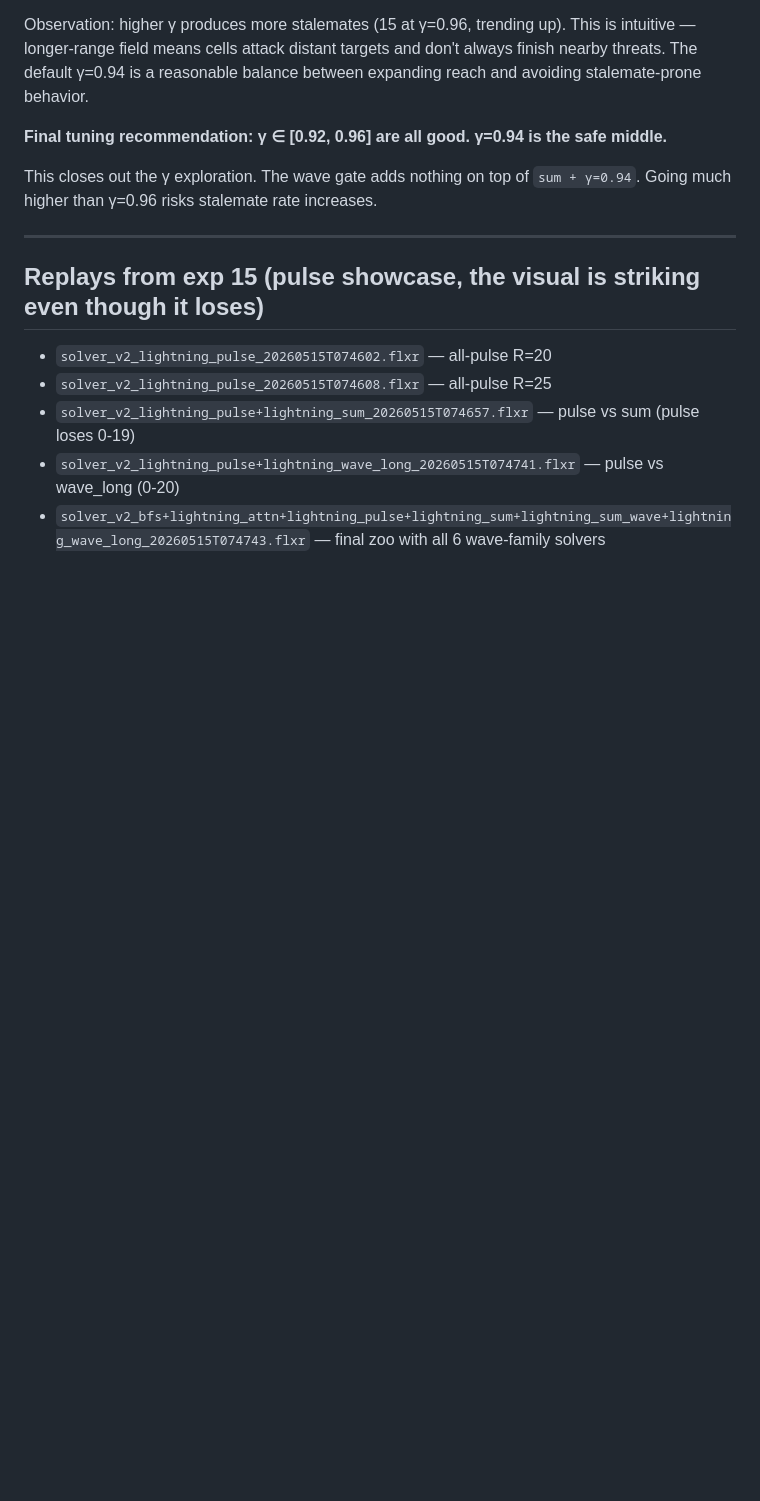
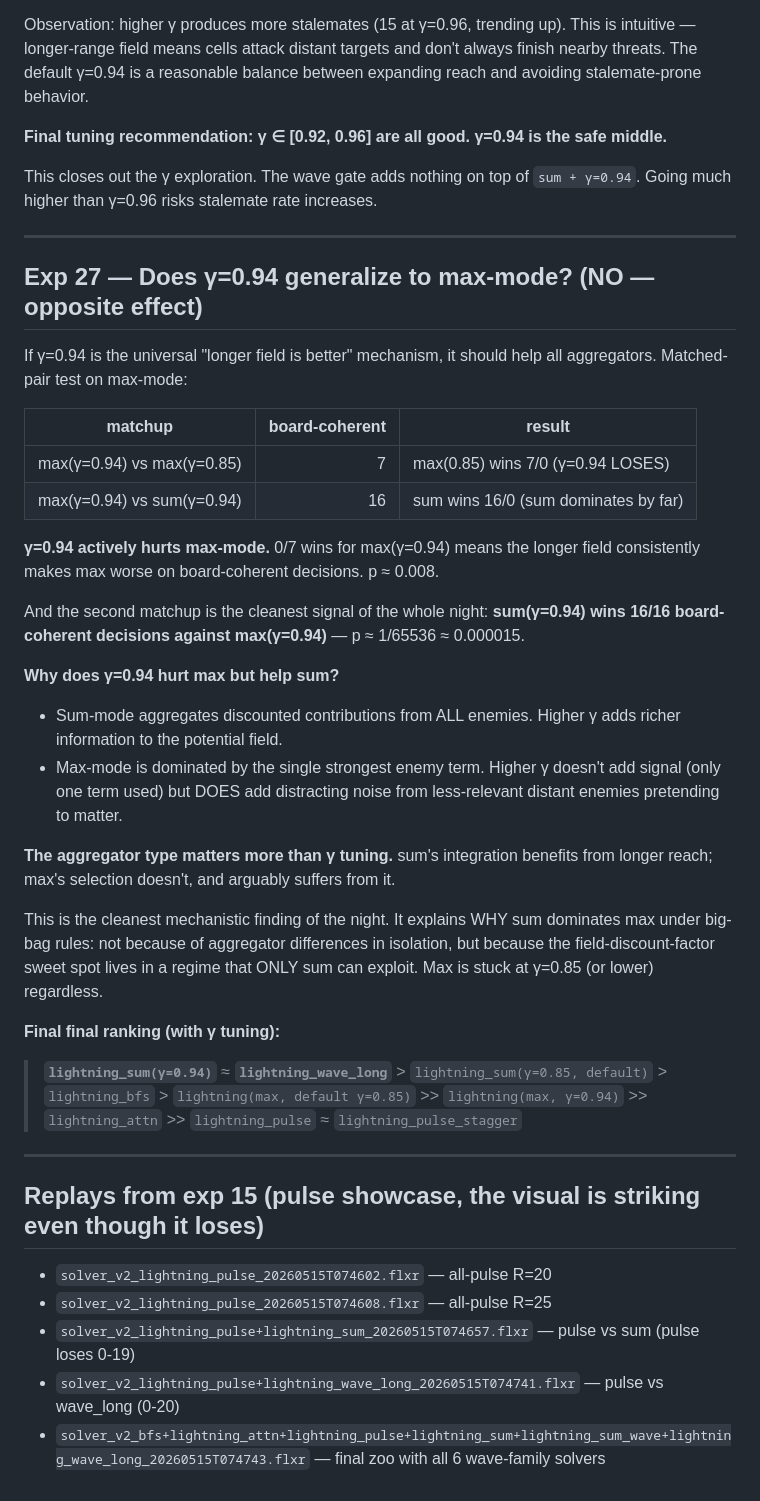
Before and after one commit to jasonyandell/flux, a Markdown page: wiki/topics/v2-overnight-research.md, the part around the change. Rendered like a GitHub page; blank space fills up the shorter version.

Commit message:
wiki: exp27 — γ=0.94 helps sum but HURTS max (mechanism finding)
Matched-pair test of max-mode with γ=0.94:
  max(γ=0.94) vs max(γ=0.85): max(0.85) wins 7/0 coherent (p≈0.008)
  max(γ=0.94) vs sum(γ=0.94): sum wins 16/0 coherent (p≈0.000015)

The 16/0 result is the cleanest signal of the entire night.

Mechanism: sum-mode AGGREGATES discounted contributions from all
enemies, so higher γ adds richer information. Max-mode is dominated
by the single strongest term, so higher γ adds distracting noise
from less-relevant distant enemies pretending to matter.

γ=0.94 isn't a universal "longer field wins" finding — it's
specifically beneficial for integrating aggregators. Selection-based
aggregators (max) are stuck near γ=0.85.

This explains WHY sum dominates max under big-bag rules: there's a
field-discount-factor sweet spot that only sum can exploit.

The night's deepest finding: aggregator semantics constrain which
hyperparameter regimes are useful.

Co-Authored-By: Claude Opus 4.7 (1M context) <noreply@anthropic.com>

```diff
--- a/wiki/topics/v2-overnight-research.md
+++ b/wiki/topics/v2-overnight-research.md
@@ -1245,6 +1245,48 @@ rate increases.
 
 ---
 
+## Exp 27 — Does γ=0.94 generalize to max-mode? (NO — opposite effect)
+
+If γ=0.94 is the universal "longer field is better" mechanism, it
+should help all aggregators. Matched-pair test on max-mode:
+
+| matchup                    | board-coherent | result |
+|----------------------------|---:|--------|
+| max(γ=0.94) vs max(γ=0.85) | 7  | max(0.85) wins 7/0 (γ=0.94 LOSES) |
+| max(γ=0.94) vs sum(γ=0.94) | 16 | sum wins 16/0 (sum dominates by far) |
+
+**γ=0.94 actively hurts max-mode.** 0/7 wins for max(γ=0.94) means
+the longer field consistently makes max worse on board-coherent
+decisions. p ≈ 0.008.
+
+And the second matchup is the cleanest signal of the whole night:
+**sum(γ=0.94) wins 16/16 board-coherent decisions against
+max(γ=0.94)** — p ≈ 1/65536 ≈ 0.000015.
+
+**Why does γ=0.94 hurt max but help sum?**
+
+- Sum-mode aggregates discounted contributions from ALL enemies.
+  Higher γ adds richer information to the potential field.
+- Max-mode is dominated by the single strongest enemy term. Higher γ
+  doesn't add signal (only one term used) but DOES add distracting
+  noise from less-relevant distant enemies pretending to matter.
+
+**The aggregator type matters more than γ tuning.** sum's integration
+benefits from longer reach; max's selection doesn't, and arguably
+suffers from it.
+
+This is the cleanest mechanistic finding of the night. It explains
+WHY sum dominates max under big-bag rules: not because of aggregator
+differences in isolation, but because the field-discount-factor sweet
+spot lives in a regime that ONLY sum can exploit. Max is stuck at
+γ=0.85 (or lower) regardless.
+
+**Final final ranking (with γ tuning):**
+
+> **`lightning_sum(γ=0.94)`** ≈ **`lightning_wave_long`** > `lightning_sum(γ=0.85, default)` > `lightning_bfs` > `lightning(max, default γ=0.85)` >> `lightning(max, γ=0.94)` >> `lightning_attn` >> `lightning_pulse` ≈ `lightning_pulse_stagger`
+
+---
+
 ## Replays from exp 15 (pulse showcase, the visual is striking even though it loses)
 - `solver_v2_lightning_pulse_20260515T074602.flxr` — all-pulse R=20
 - `solver_v2_lightning_pulse_20260515T074608.flxr` — all-pulse R=25
```
